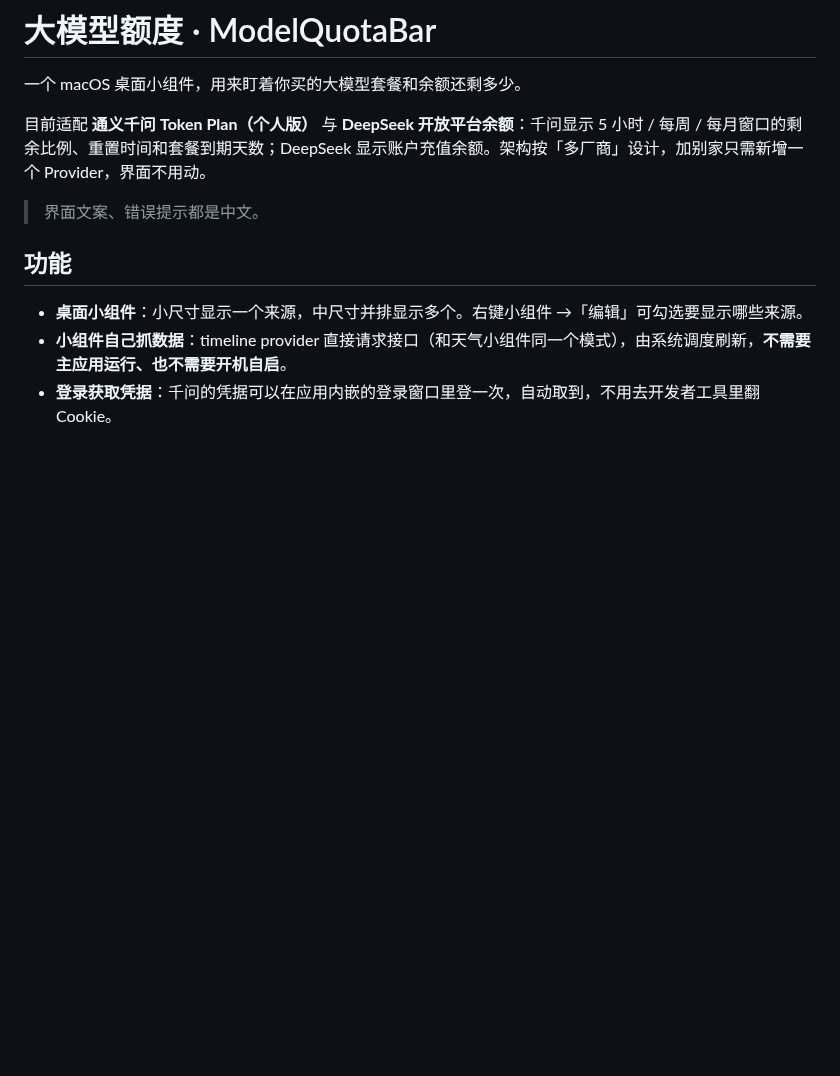
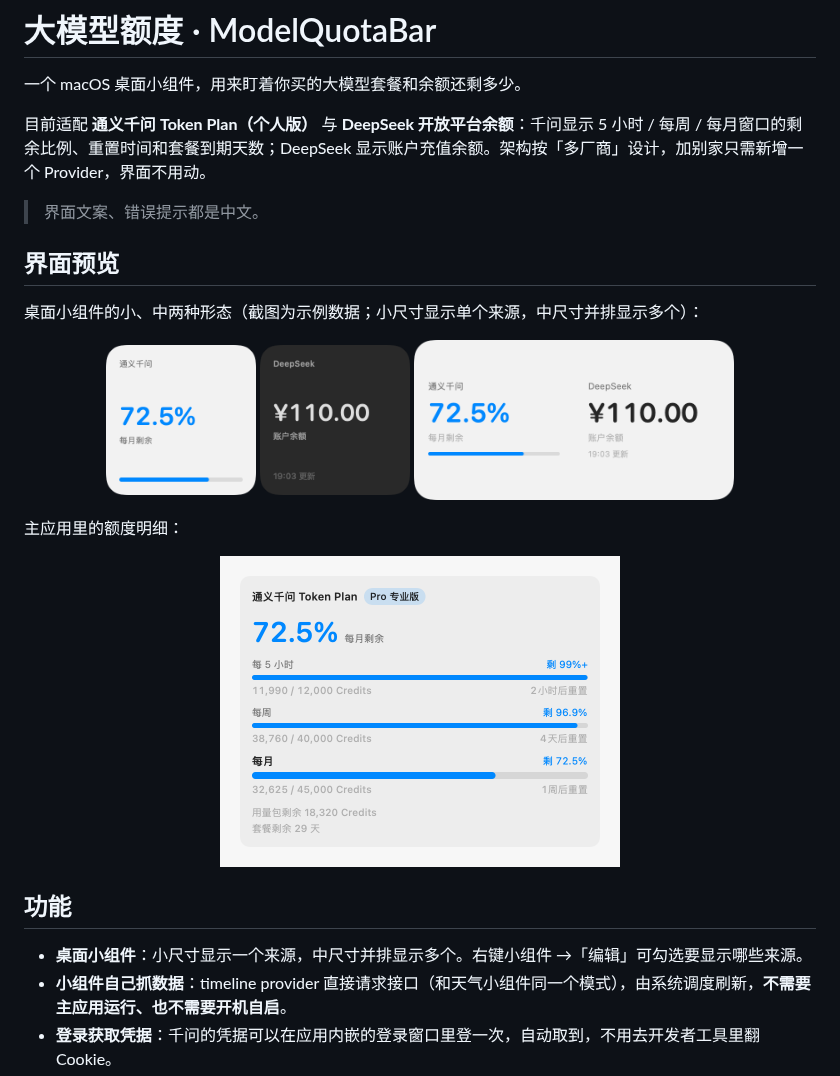
Before and after one commit to skysh3n/ModelQuotaBar, a Markdown page: README.md, the part around the change. Rendered like a GitHub page; pictures changed too: docs/images/app-card.png (added), docs/images/widget-medium.png (added), docs/images/widget-small-deepseek.png (added); blank space fills up the shorter version.

Commit message:
README 加入界面截图
小尺寸（通义千问 / DeepSeek 两种来源）与中尺寸，加上主应用的额度明细卡片。
图片是渲染出来的，用的是示例数据（72.5% / ¥110.00），不放真实余额。

Co-Authored-By: Claude Fable 5 <noreply@anthropic.com>

```diff
--- a/README.md
+++ b/README.md
@@ -5,6 +5,22 @@
 目前适配 **通义千问 Token Plan（个人版）** 与 **DeepSeek 开放平台余额**：千问显示 5 小时 / 每周 / 每月窗口的剩余比例、重置时间和套餐到期天数；DeepSeek 显示账户充值余额。架构按「多厂商」设计，加别家只需新增一个 Provider，界面不用动。
 
 > 界面文案、错误提示都是中文。
+
+## 界面预览
+
+桌面小组件的小、中两种形态（截图为示例数据；小尺寸显示单个来源，中尺寸并排显示多个）：
+
+<p align="center">
+  <img src="docs/images/widget-small-qwen.png" width="150" alt="小尺寸桌面小组件：通义千问的每月剩余额度">
+  <img src="docs/images/widget-small-deepseek.png" width="150" alt="小尺寸桌面小组件：DeepSeek 账户余额">
+  <img src="docs/images/widget-medium.png" width="320" alt="中尺寸桌面小组件：并排显示通义千问与 DeepSeek">
+</p>
+
+主应用里的额度明细：
+
+<p align="center">
+  <img src="docs/images/app-card.png" width="400" alt="主应用的额度明细卡片">
+</p>
 
 ## 功能
 
```
